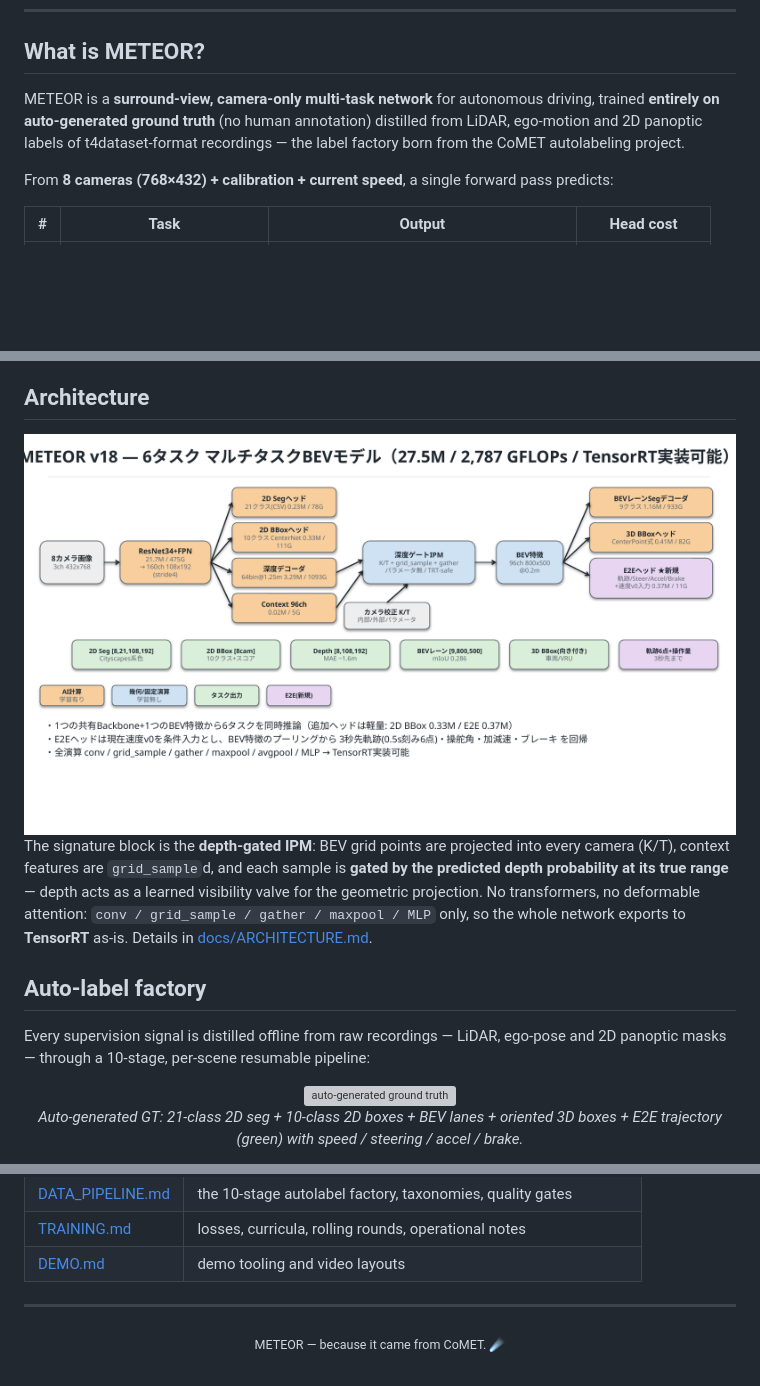
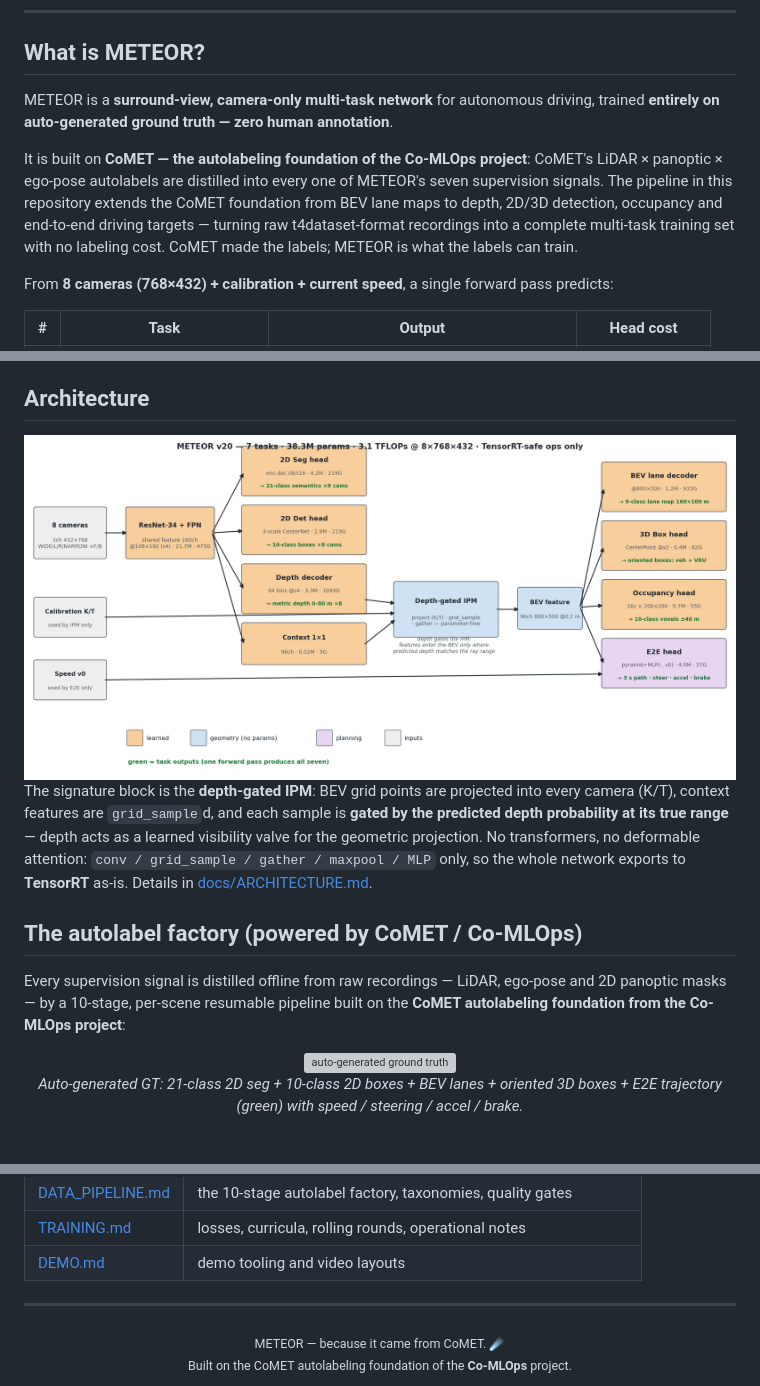
Before and after one commit to tier4/METEOR, a Markdown page: README.md, 3 parts joined by grey strips. Drawn GitHub-style; pictures changed too: docs/media/architecture.png; blank space fills up the shorter version; grey boxes are pictures that could not be loaded.

```diff
--- a/README.md
+++ b/README.md
@@ -25,9 +26,15 @@ metric depth, BEV lane map, 3D occupancy, and an end-to-end driving path (green
 ## What is METEOR?
 
 METEOR is a **surround-view, camera-only multi-task network** for autonomous driving,
-trained **entirely on auto-generated ground truth** (no human annotation) distilled from
-LiDAR, ego-motion and 2D panoptic labels of t4dataset-format recordings — the label
-factory born from the CoMET autolabeling project.
+trained **entirely on auto-generated ground truth — zero human annotation**.
+
+It is built on **CoMET — the autolabeling foundation of the Co-MLOps project**:
+CoMET's LiDAR × panoptic × ego-pose autolabels are distilled into every one of
+METEOR's seven supervision signals. The pipeline in this repository extends the
+CoMET foundation from BEV lane maps to depth, 2D/3D detection, occupancy and
+end-to-end driving targets — turning raw t4dataset-format recordings into a
+complete multi-task training set with no labeling cost. CoMET made the labels;
+METEOR is what the labels can train.
 
 From **8 cameras (768×432) + calibration + current speed**, a single forward pass predicts:
 
@@ -57,10 +64,11 @@ for the geometric projection. No transformers, no deformable attention:
 `conv / grid_sample / gather / maxpool / MLP` only, so the whole network exports to
 **TensorRT** as-is. Details in [docs/ARCHITECTURE.md](docs/ARCHITECTURE.md).
 
-## Auto-label factory
+## The autolabel factory (powered by CoMET / Co-MLOps)
 
 Every supervision signal is distilled offline from raw recordings — LiDAR, ego-pose and
-2D panoptic masks — through a 10-stage, per-scene resumable pipeline:
+2D panoptic masks — by a 10-stage, per-scene resumable pipeline built on the
+**CoMET autolabeling foundation from the Co-MLOps project**:
 
 <div align="center">
 <img src="docs/media/groundtruth.gif" width="880" alt="auto-generated ground truth"/>
@@ -162,5 +170,6 @@ docs/                  # architecture / data / training / demo docs
 ---
 
 <div align="center">
-<sub>METEOR — because it came from CoMET. ☄️</sub>
+<sub>METEOR — because it came from CoMET. ☄️<br/>
+Built on the CoMET autolabeling foundation of the <b>Co-MLOps</b> project.</sub>
 </div>
```
Also changed, not shown: other parts of README.md (+1 -0 lines), 1 other file.
